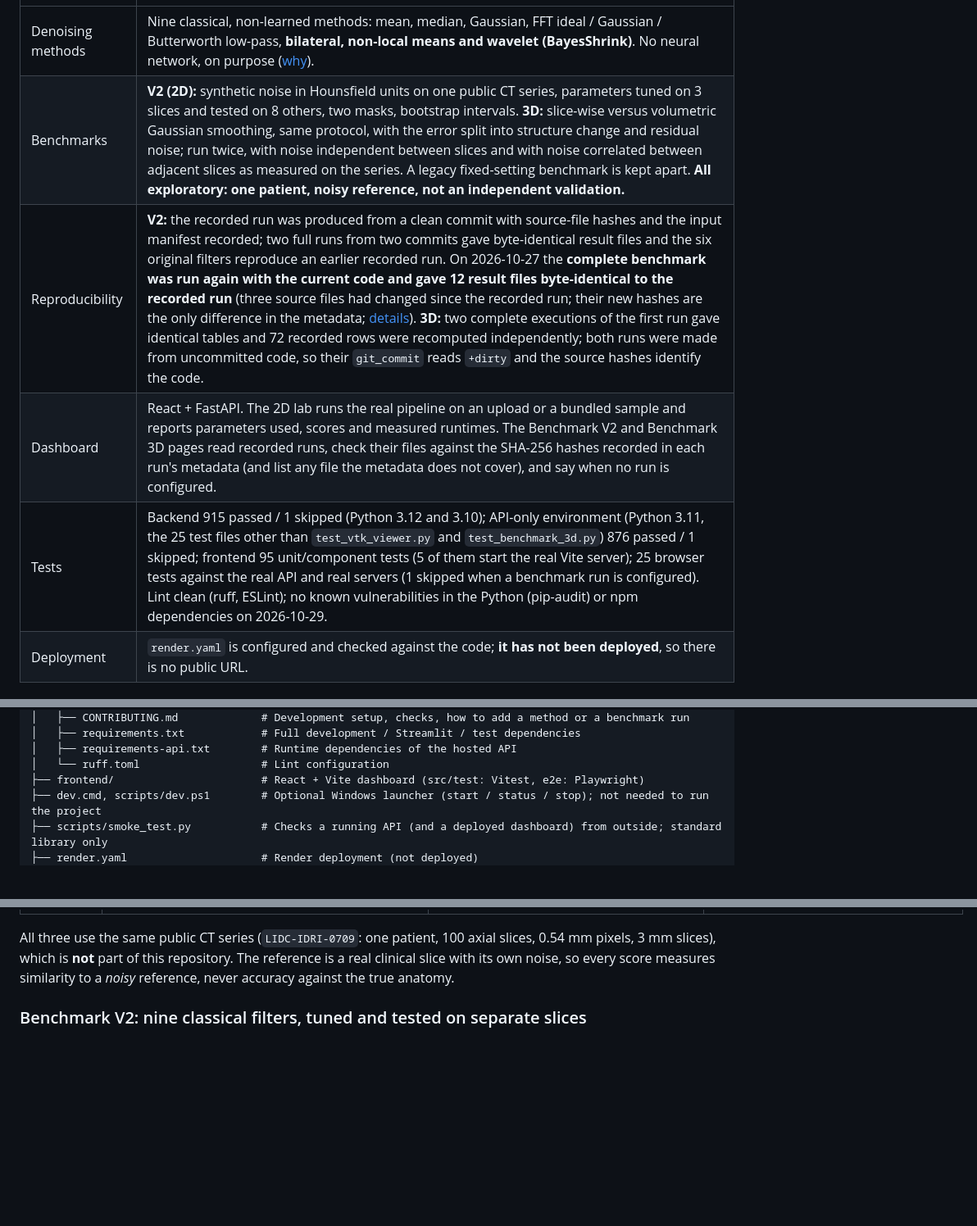
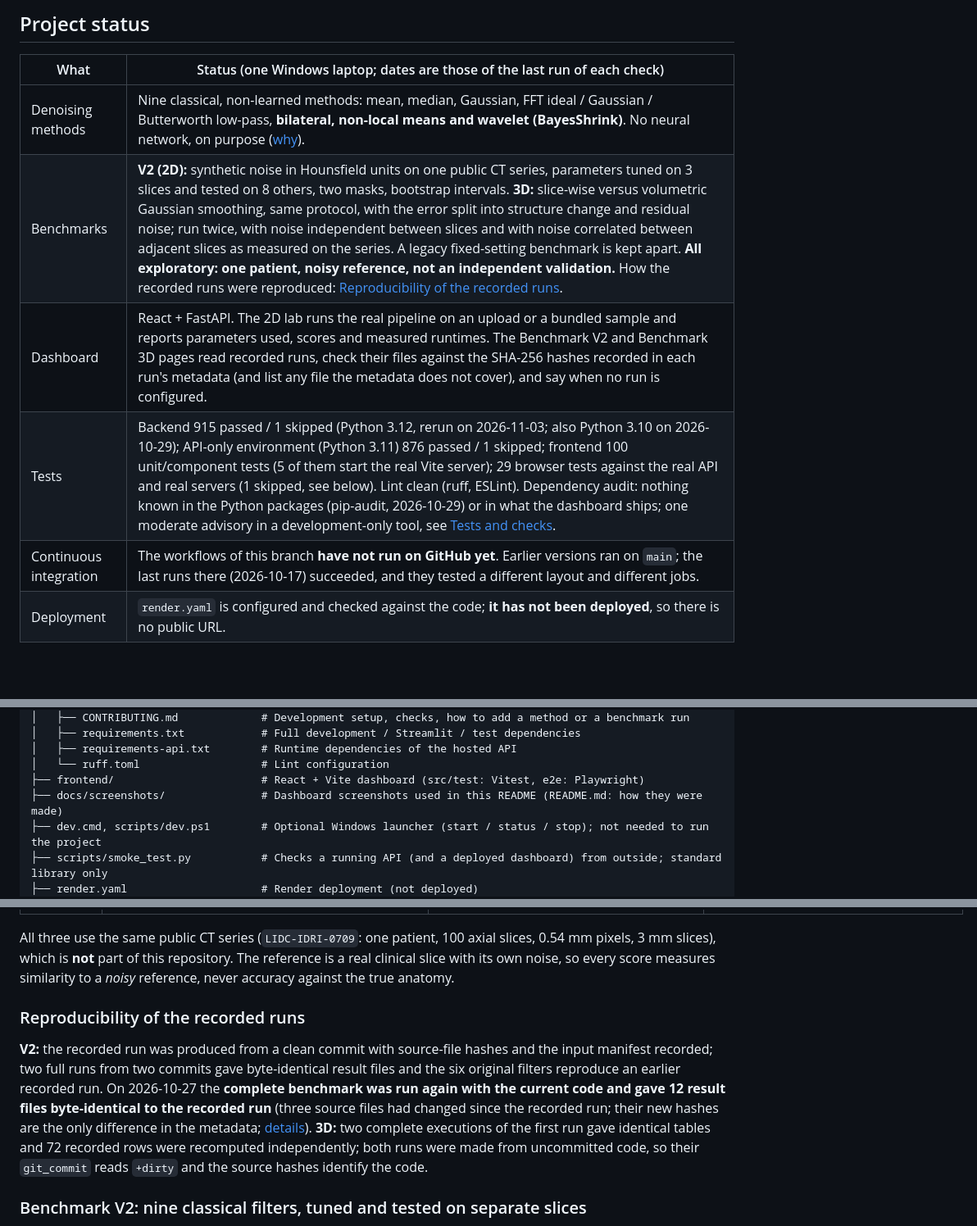
Before and after one commit to ghada-59/biomedical-image-denoising-suite, a Markdown page: README.md, 3 parts joined by grey strips. Shown at 82% size. Drawn GitHub-style; blank space fills up the shorter version.

```diff
--- a/README.md
+++ b/README.md
@@ -14,9 +42,12 @@ A biomedical image-processing project for **comparing classical denoising method
+## Project status
+
+| What | Status (one Windows laptop; dates are those of the last run of each check) |
 | --- | --- |
 | Denoising methods | Nine classical, non-learned methods: mean, median, Gaussian, FFT ideal / Gaussian / Butterworth low-pass, **bilateral, non-local means and wavelet (BayesShrink)**. No neural network, on purpose ([why](backend/docs/methods_and_decisions.md)). |
-| Benchmarks | **V2 (2D):** synthetic noise in Hounsfield units on one public CT series, parameters tuned on 3 slices and tested on 8 others, two masks, bootstrap intervals. **3D:** slice-wise versus volumetric Gaussian smoothing, same protocol, with the error split into structure change and residual noise; run twice, with noise independent between slices and with noise correlated between adjacent slices as measured on the series. A legacy fixed-setting benchmark is kept apart. **All exploratory: one patient, noisy reference, not an independent validation.** |
-| Reproducibility | **V2:** the recorded run was produced from a clean commit with source-file hashes and the input manifest recorded; two full runs from two commits gave byte-identical result files and the six original filters reproduce an earlier recorded run. On 2026-10-27 the **complete benchmark was run again with the current code and gave 12 result files byte-identical to the recorded run** (three source files had changed since the recorded run; their new hashes are the only difference in the metadata; [details](backend/docs/benchmark_v2.md#provenance-and-reproduction)). **3D:** two complete executions of the first run gave identical tables and 72 recorded rows were recomputed independently; both runs were made from uncommitted code, so their `git_commit` reads `+dirty` and the source hashes identify the code. |
+| Benchmarks | **V2 (2D):** synthetic noise in Hounsfield units on one public CT series, parameters tuned on 3 slices and tested on 8 others, two masks, bootstrap intervals. **3D:** slice-wise versus volumetric Gaussian smoothing, same protocol, with the error split into structure change and residual noise; run twice, with noise independent between slices and with noise correlated between adjacent slices as measured on the series. A legacy fixed-setting benchmark is kept apart. **All exploratory: one patient, noisy reference, not an independent validation.** How the recorded runs were reproduced: [Reproducibility of the recorded runs](#reproducibility-of-the-recorded-runs). |
 | Dashboard | React + FastAPI. The 2D lab runs the real pipeline on an upload or a bundled sample and reports parameters used, scores and measured runtimes. The Benchmark V2 and Benchmark 3D pages read recorded runs, check their files against the SHA-256 hashes recorded in each run's metadata (and list any file the metadata does not cover), and say when no run is configured. |
-| Tests | Backend 915 passed / 1 skipped (Python 3.12 and 3.10); API-only environment (Python 3.11, the 25 test files other than `test_vtk_viewer.py` and `test_benchmark_3d.py`) 876 passed / 1 skipped; frontend 95 unit/component tests (5 of them start the real Vite server); 25 browser tests against the real API and real servers (1 skipped when a benchmark run is configured). Lint clean (ruff, ESLint); no known vulnerabilities in the Python (pip-audit) or npm dependencies on 2026-10-29. |
+| Tests | Backend 915 passed / 1 skipped (Python 3.12, rerun on 2026-11-03; also Python 3.10 on 2026-10-29); API-only environment (Python 3.11) 876 passed / 1 skipped; frontend 100 unit/component tests (5 of them start the real Vite server); 29 browser tests against the real API and real servers (1 skipped, see below). Lint clean (ruff, ESLint). Dependency audit: nothing known in the Python packages (pip-audit, 2026-10-29) or in what the dashboard ships; one moderate advisory in a development-only tool, see [Tests and checks](#tests-and-checks). |
+| Continuous integration | The workflows of this branch **have not run on GitHub yet**. Earlier versions ran on `main`; the last runs there (2026-10-17) succeeded, and they tested a different layout and different jobs. |
 | Deployment | `render.yaml` is configured and checked against the code; **it has not been deployed**, so there is no public URL. |
 
 ## What the project does
@@ -269,6 +300,7 @@ Definitions, assumptions, implementations and the parameter-selection rules are
 │   ├── requirements-api.txt        # Runtime dependencies of the hosted API
 │   └── ruff.toml                   # Lint configuration
 ├── frontend/                       # React + Vite dashboard (src/test: Vitest, e2e: Playwright)
+├── docs/screenshots/               # Dashboard screenshots used in this README (README.md: how they were made)
 ├── dev.cmd, scripts/dev.ps1        # Optional Windows launcher (start / status / stop); not needed to run the project
 ├── scripts/smoke_test.py           # Checks a running API (and a deployed dashboard) from outside; standard library only
 ├── render.yaml                     # Render deployment (not deployed)
@@ -320,6 +352,10 @@ Three experiments are kept apart on purpose. The API and the dashboard serve Ben
 | Status | Exploratory, reproducible, one patient | Exploratory, reproducible, one patient | Historical snapshot, kept for traceability |
 
 All three use the same public CT series (`LIDC-IDRI-0709`: one patient, 100 axial slices, 0.54 mm pixels, 3 mm slices), which is **not** part of this repository. The reference is a real clinical slice with its own noise, so every score measures similarity to a *noisy* reference, never accuracy against the true anatomy.
+
+### Reproducibility of the recorded runs
+
+**V2:** the recorded run was produced from a clean commit with source-file hashes and the input manifest recorded; two full runs from two commits gave byte-identical result files and the six original filters reproduce an earlier recorded run. On 2026-10-27 the **complete benchmark was run again with the current code and gave 12 result files byte-identical to the recorded run** (three source files had changed since the recorded run; their new hashes are the only difference in the metadata; [details](backend/docs/benchmark_v2.md#provenance-and-reproduction)). **3D:** two complete executions of the first run gave identical tables and 72 recorded rows were recomputed independently; both runs were made from uncommitted code, so their `git_commit` reads `+dirty` and the source hashes identify the code.
 
 ### Benchmark V2: nine classical filters, tuned and tested on separate slices
 
```
Also changed, not shown: other parts of README.md (+42 -14 lines), docs/screenshots/README.md (added, +21 -0 lines), docs/screenshots/dashboard-benchmark-3d.png (added), docs/screenshots/dashboard-benchmark-v2.png (added), docs/screenshots/dashboard-lab.png (added), docs/screenshots/dashboard-overview.png (added).
